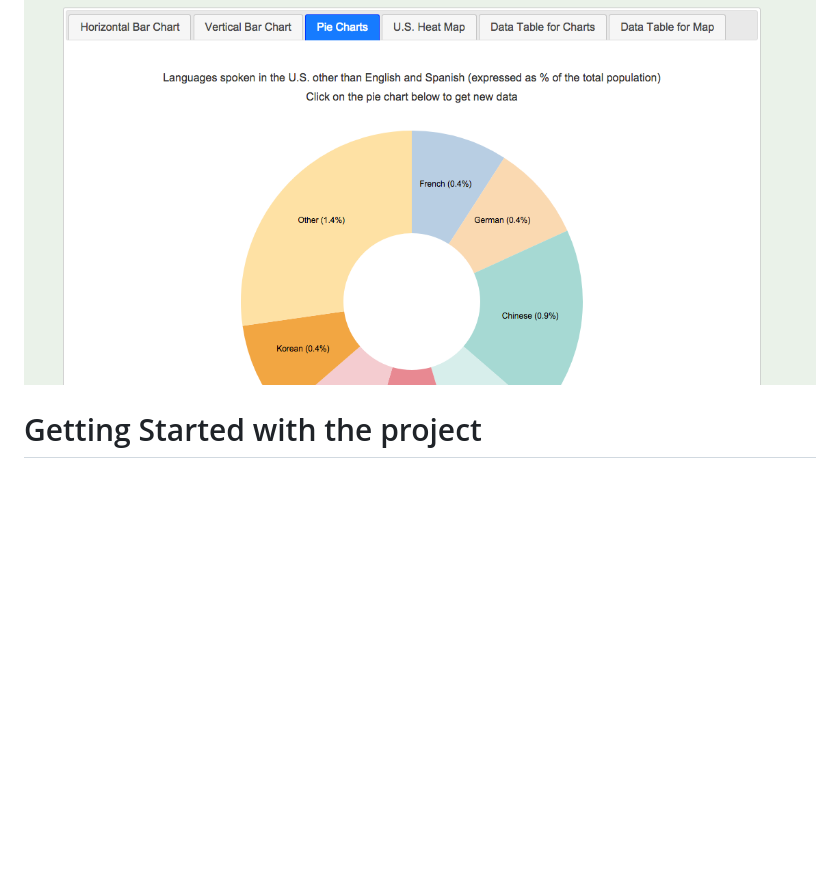
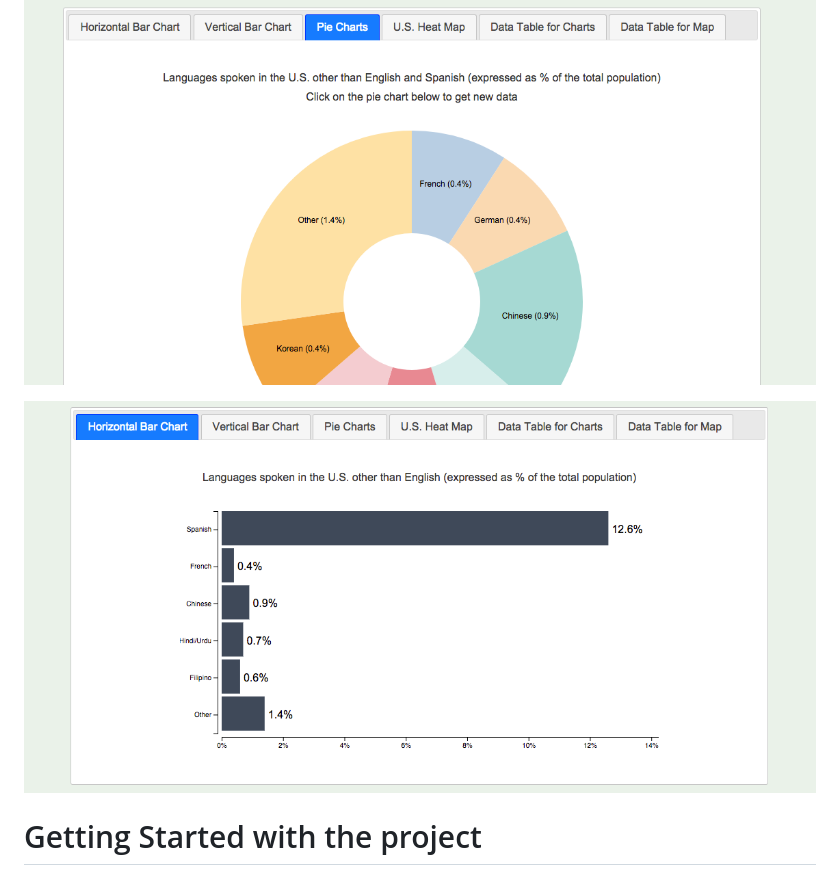
Before and after one commit to pszujewski/d3-language-diversity, a Markdown page: README.md, the part around the change printed below. Drawn GitHub-style; pictures changed too: images/bar-chart.png (added); blank space fills up the shorter version.

Commit message:
Added 3rd img to readme

```diff
--- a/README.md
+++ b/README.md
@@ -8,6 +8,8 @@ The purpose of this project is to visualize census data on linguistic diversity
 * [View the Deployed Site]()
 
 ![Pie Chart Example](https://github.com/pszujewski/d3-language-diversity/blob/master/images/color-wheel.png)
+
+![Bar Chart Example](https://github.com/pszujewski/d3-language-diversity/blob/master/images/bar-chart.png)
 
 # Getting Started with the project
 
```
Also changed, not shown: other parts of README.md (+1 -1 lines), 1 other file.
